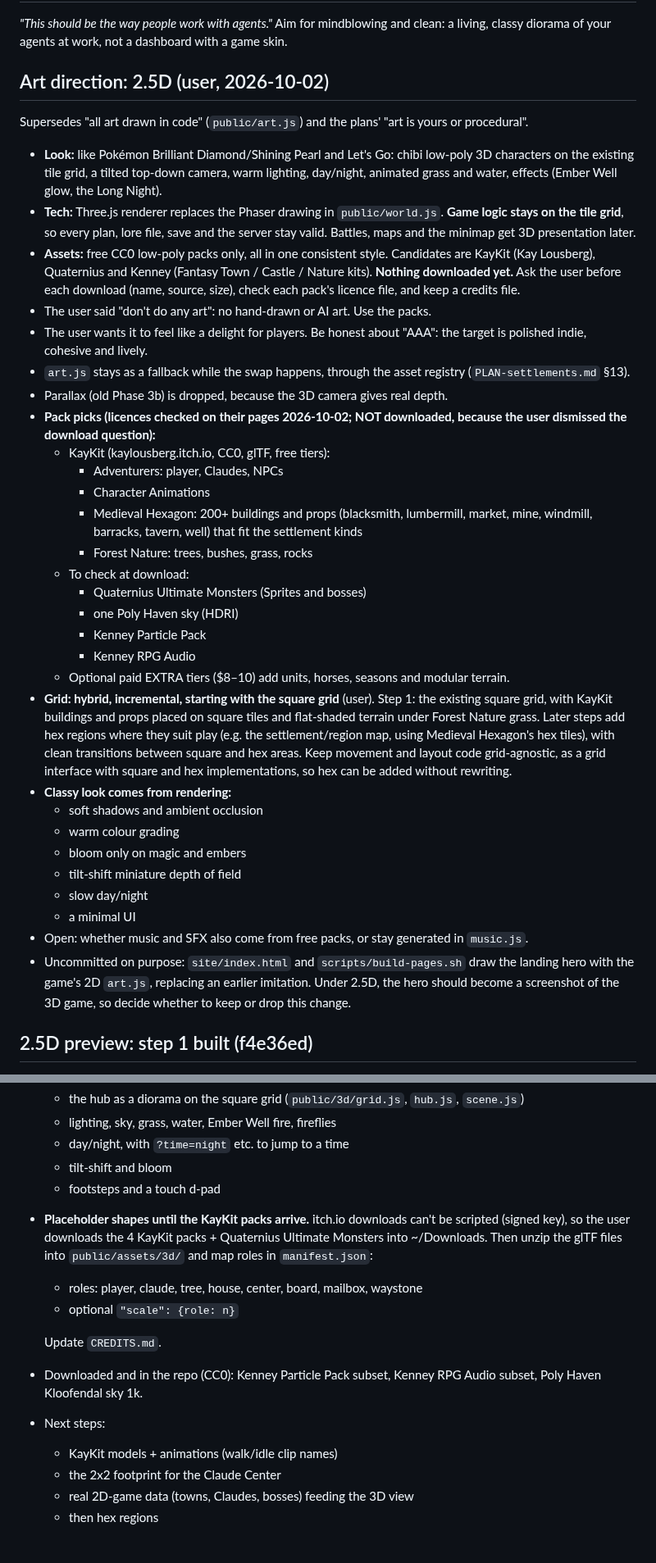
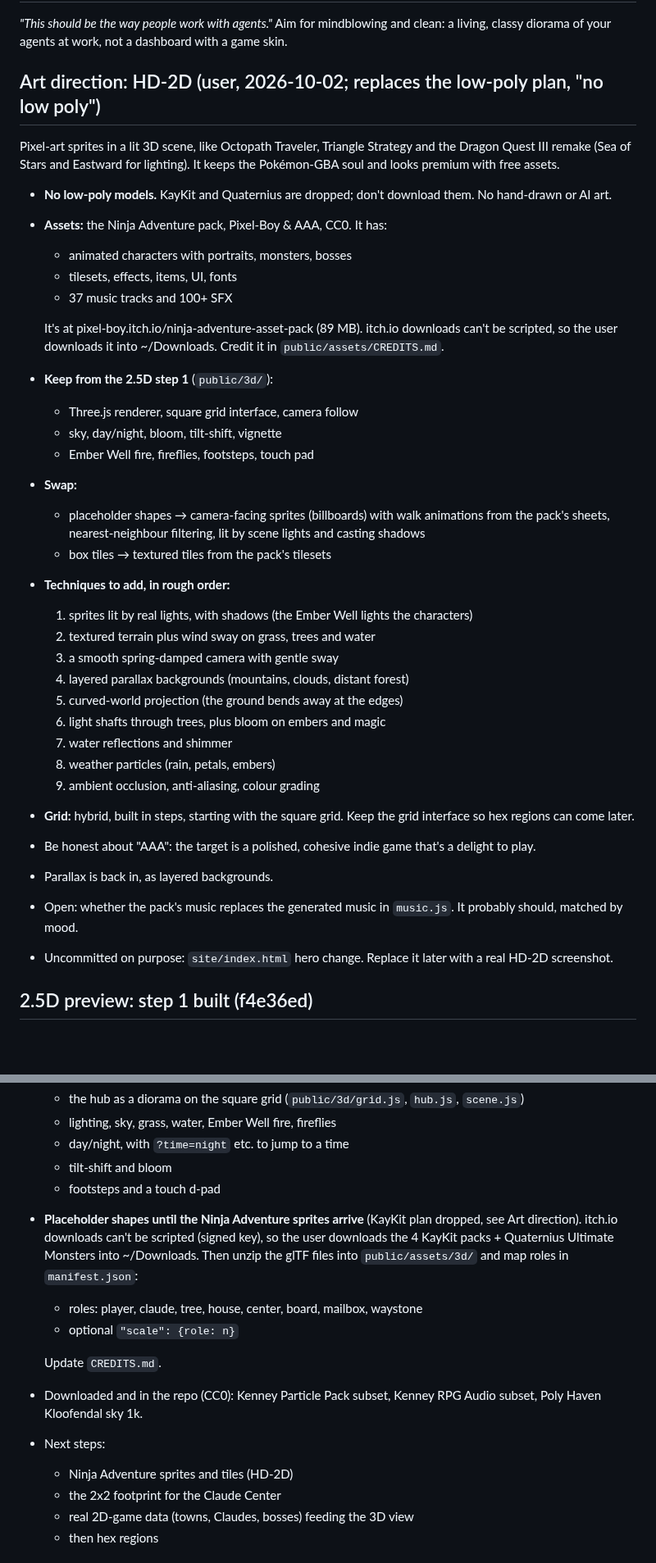
Before and after one commit to thenewurbankid-web/claude_quest, a Markdown page: HANDOFF.md, 2 parts joined by grey strips. Shown at 82% size. GitHub-like rendering; blank space fills up the shorter version.

Commit message:
Art direction: HD-2D pixel sprites in a lit 3D scene; drop low poly
Co-Authored-By: Claude Opus 5.5 <noreply@anthropic.com>

```diff
--- a/HANDOFF.md
+++ b/HANDOFF.md
@@ -26,47 +26,40 @@ Still open: the licence for shared lore and art in the marketplace.
 *"This should be the way people work with agents."* Aim for mindblowing and clean: a living, classy diorama of your
 agents at work, not a dashboard with a game skin.
 
-## Art direction: 2.5D (user, 2026-10-02)
-Supersedes "all art drawn in code" (`public/art.js`) and the plans' "art is yours or procedural".
-- **Look:** like Pokémon Brilliant Diamond/Shining Pearl and Let's Go: chibi low-poly 3D characters on the existing
-  tile grid, a tilted top-down camera, warm lighting, day/night, animated grass and water, effects (Ember Well glow, the Long Night).
-- **Tech:** Three.js renderer replaces the Phaser drawing in `public/world.js`. **Game logic stays on the tile grid**,
-  so every plan, lore file, save and the server stay valid. Battles, maps and the minimap get 3D presentation later.
-- **Assets:** free CC0 low-poly packs only, all in one consistent style. Candidates are KayKit (Kay Lousberg),
-  Quaternius and Kenney (Fantasy Town / Castle / Nature kits). **Nothing downloaded yet.** Ask the user before each
-  download (name, source, size), check each pack's licence file, and keep a credits file.
-- The user said "don't do any art": no hand-drawn or AI art. Use the packs.
-- The user wants it to feel like a delight for players. Be honest about "AAA": the target is polished indie, cohesive and lively.
-- `art.js` stays as a fallback while the swap happens, through the asset registry (`PLAN-settlements.md` §13).
-- Parallax (old Phase 3b) is dropped, because the 3D camera gives real depth.
-- **Pack picks (licences checked on their pages 2026-10-02; NOT downloaded, because the user dismissed the download question):**
-  - KayKit (kaylousberg.itch.io, CC0, glTF, free tiers):
-    - Adventurers: player, Claudes, NPCs
-    - Character Animations
-    - Medieval Hexagon: 200+ buildings and props (blacksmith, lumbermill, market, mine, windmill, barracks, tavern, well) that fit the settlement kinds
-    - Forest Nature: trees, bushes, grass, rocks
-  - To check at download:
-    - Quaternius Ultimate Monsters (Sprites and bosses)
-    - one Poly Haven sky (HDRI)
-    - Kenney Particle Pack
-    - Kenney RPG Audio
-  - Optional paid EXTRA tiers ($8–10) add units, horses, seasons and modular terrain.
-- **Grid: hybrid, incremental, starting with the square grid** (user). Step 1: the existing square grid, with KayKit
-  buildings and props placed on square tiles and flat-shaded terrain under Forest Nature grass. Later steps add hex
-  regions where they suit play (e.g. the settlement/region map, using Medieval Hexagon's hex tiles), with clean
-  transitions between square and hex areas. Keep movement and layout code grid-agnostic, as a grid interface with
-  square and hex implementations, so hex can be added without rewriting.
-- **Classy look comes from rendering:**
-  - soft shadows and ambient occlusion
-  - warm colour grading
-  - bloom only on magic and embers
-  - tilt-shift miniature depth of field
-  - slow day/night
-  - a minimal UI
-- Open: whether music and SFX also come from free packs, or stay generated in `music.js`.
-- Uncommitted on purpose: `site/index.html` and `scripts/build-pages.sh` draw the landing hero with the game's 2D
-  `art.js`, replacing an earlier imitation. Under 2.5D, the hero should become a screenshot of the 3D game, so decide
-  whether to keep or drop this change.
+## Art direction: HD-2D (user, 2026-10-02; replaces the low-poly plan, "no low poly")
+Pixel-art sprites in a lit 3D scene, like Octopath Traveler, Triangle Strategy and the Dragon Quest III remake (Sea of
+Stars and Eastward for lighting). It keeps the Pokémon-GBA soul and looks premium with free assets.
+- **No low-poly models.** KayKit and Quaternius are dropped; don't download them. No hand-drawn or AI art.
+- **Assets:** the Ninja Adventure pack, Pixel-Boy & AAA, CC0. It has:
+  - animated characters with portraits, monsters, bosses
+  - tilesets, effects, items, UI, fonts
+  - 37 music tracks and 100+ SFX
+
+  It's at pixel-boy.itch.io/ninja-adventure-asset-pack (89 MB). itch.io downloads can't be scripted, so the user downloads
+  it into ~/Downloads. Credit it in `public/assets/CREDITS.md`.
+- **Keep from the 2.5D step 1** (`public/3d/`):
+  - Three.js renderer, square grid interface, camera follow
+  - sky, day/night, bloom, tilt-shift, vignette
+  - Ember Well fire, fireflies, footsteps, touch pad
+- **Swap:**
+  - placeholder shapes → camera-facing sprites (billboards) with walk animations from the pack's sheets,
+    nearest-neighbour filtering, lit by scene lights and casting shadows
+  - box tiles → textured tiles from the pack's tilesets
+- **Techniques to add, in rough order:**
+  1. sprites lit by real lights, with shadows (the Ember Well lights the characters)
+  2. textured terrain plus wind sway on grass, trees and water
+  3. a smooth spring-damped camera with gentle sway
+  4. layered parallax backgrounds (mountains, clouds, distant forest)
+  5. curved-world projection (the ground bends away at the edges)
+  6. light shafts through trees, plus bloom on embers and magic
+  7. water reflections and shimmer
+  8. weather particles (rain, petals, embers)
+  9. ambient occlusion, anti-aliasing, colour grading
+- **Grid:** hybrid, built in steps, starting with the square grid. Keep the grid interface so hex regions can come later.
+- Be honest about "AAA": the target is a polished, cohesive indie game that's a delight to play.
+- Parallax is back in, as layered backgrounds.
+- Open: whether the pack's music replaces the generated music in `music.js`. It probably should, matched by mood.
+- Uncommitted on purpose: `site/index.html` hero change. Replace it later with a real HD-2D screenshot.
 
 ## 2.5D preview: step 1 built (f4e36ed)
 - `/3d.html` (local: `npm start` then http://localhost:4777/3d.html). Test server: the `claude-quest-3d` launch
@@ -77,7 +70,7 @@ Supersedes "all art drawn in code" (`public/art.js`) and the plans' "art is your
   - day/night, with `?time=night` etc. to jump to a time
   - tilt-shift and bloom
   - footsteps and a touch d-pad
-- **Placeholder shapes until the KayKit packs arrive.** itch.io downloads can't be scripted (signed key), so the user
+- **Placeholder shapes until the Ninja Adventure sprites arrive** (KayKit plan dropped, see Art direction). itch.io downloads can't be scripted (signed key), so the user
   downloads the 4 KayKit packs + Quaternius Ultimate Monsters into ~/Downloads. Then unzip the glTF files into
   `public/assets/3d/` and map roles in `manifest.json`:
   - roles: player, claude, tree, house, center, board, mailbox, waystone
@@ -86,7 +79,7 @@ Supersedes "all art drawn in code" (`public/art.js`) and the plans' "art is your
   Update `CREDITS.md`.
 - Downloaded and in the repo (CC0): Kenney Particle Pack subset, Kenney RPG Audio subset, Poly Haven Kloofendal sky 1k.
 - Next steps:
-  - KayKit models + animations (walk/idle clip names)
+  - Ninja Adventure sprites and tiles (HD-2D)
   - the 2x2 footprint for the Claude Center
   - real 2D-game data (towns, Claudes, bosses) feeding the 3D view
   - then hex regions
```
Also changed, not shown: PLAN-adventure.md (+1 -1 lines), PLAN-settlements.md (+1 -1 lines).
